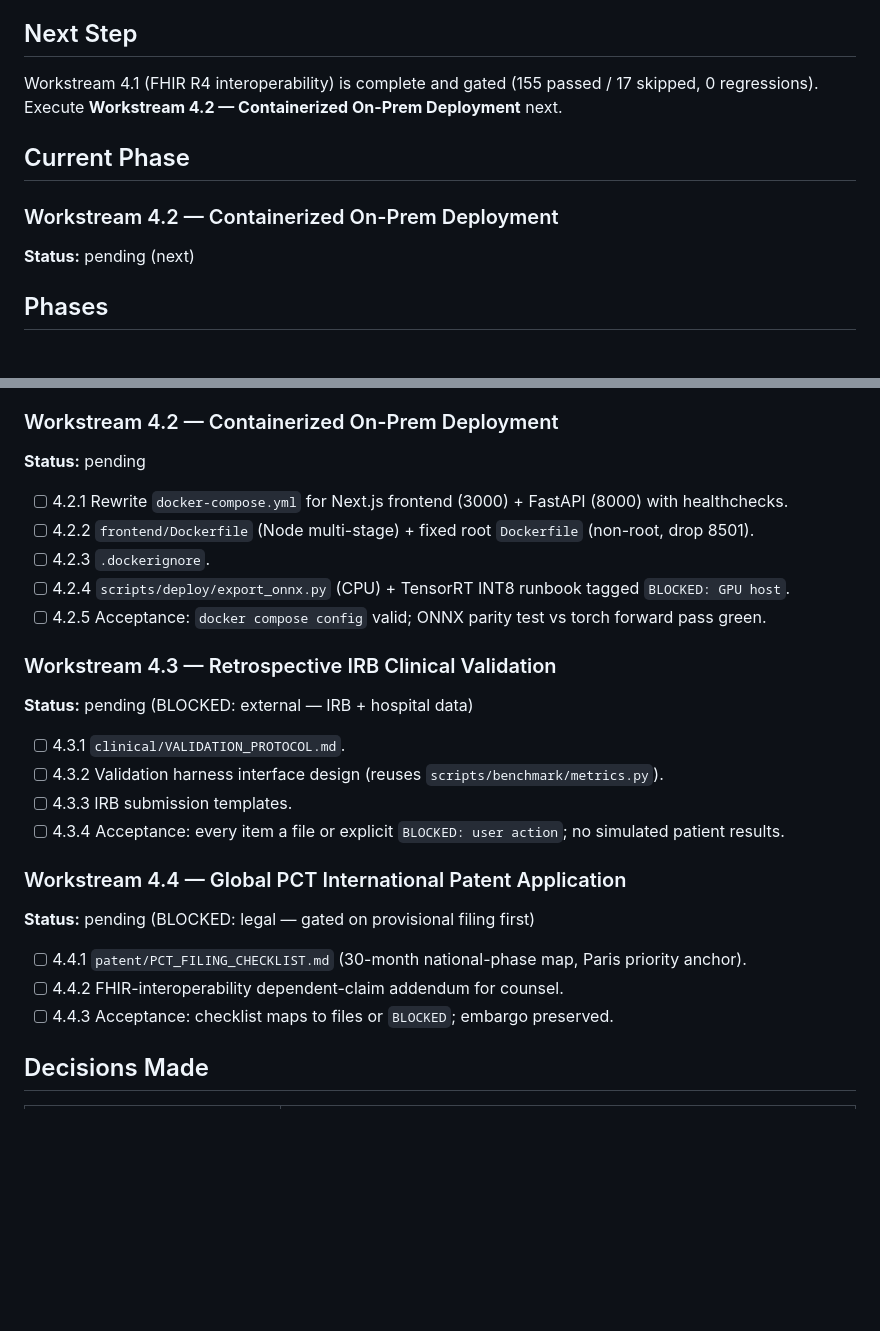
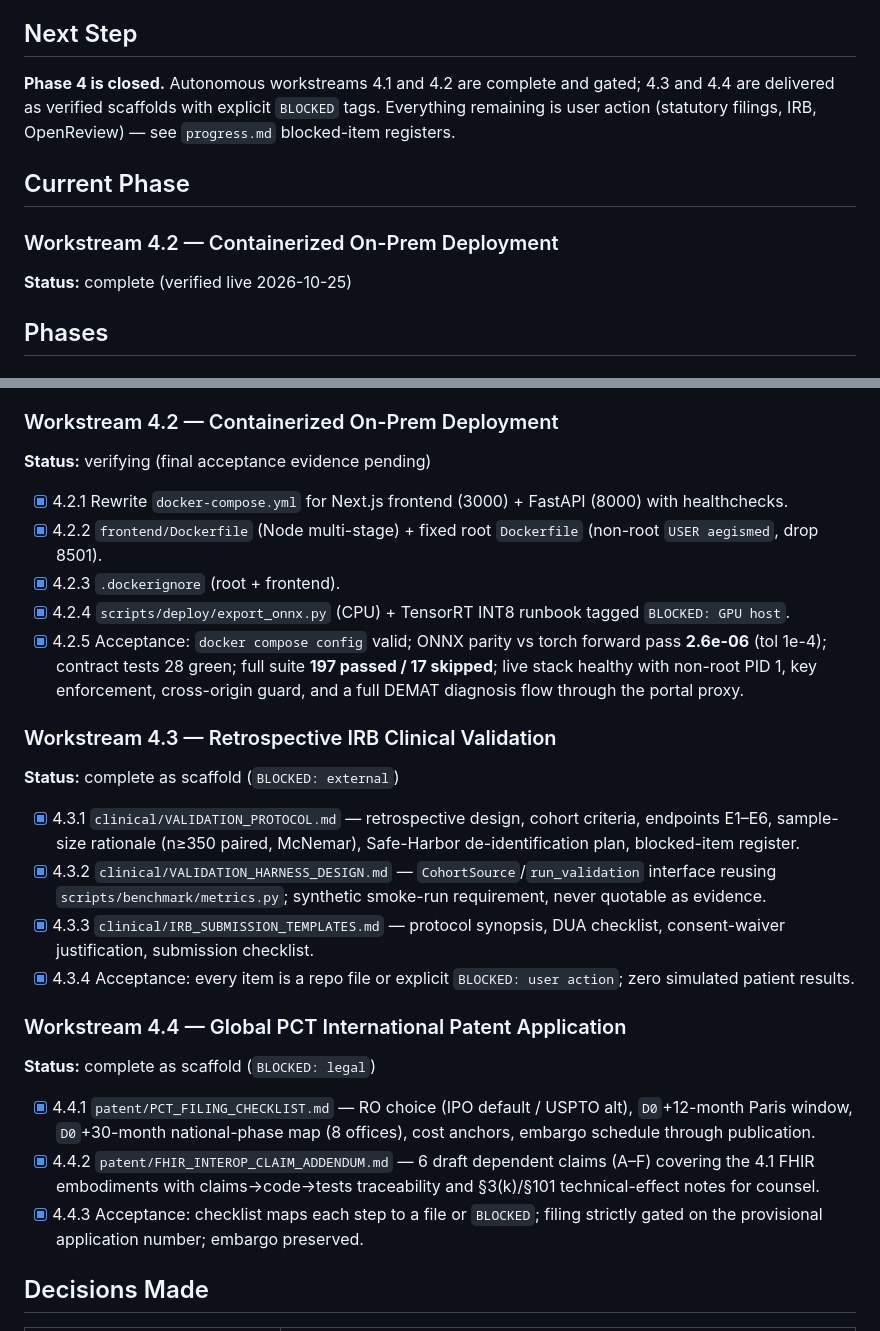
Before and after one commit to arhamsaghir/multi-agent-ai-health-diagnostic-system, a Markdown page: .planning/2026-10-11-aegismed-phase-4/task_plan.md, 2 parts joined by grey strips. GitHub-like rendering; blank space fills up the shorter version.

Commit message:
docs(planning): phase 4 completion evidence and workstream status
Marks 4.2 complete (verified live 2026-10-25) and 4.3/4.4 complete as
scaffolds; records the full acceptance evidence — contract tests, ONNX
parity, live stack walkthrough, non-root verification — and closes
Phase 4 with all remaining items explicitly BLOCKED: user action.

```diff
--- a/.planning/2026-10-11-aegismed-phase-4/task_plan.md
+++ b/.planning/2026-10-11-aegismed-phase-4/task_plan.md
@@ -8,12 +8,12 @@
 
 ## Next Step
 
-Workstream 4.1 (FHIR R4 interoperability) is complete and gated (155 passed / 17 skipped, 0 regressions). Execute **Workstream 4.2 — Containerized On-Prem Deployment** next.
+**Phase 4 is closed.** Autonomous workstreams 4.1 and 4.2 are complete and gated; 4.3 and 4.4 are delivered as verified scaffolds with explicit `BLOCKED` tags. Everything remaining is user action (statutory filings, IRB, OpenReview) — see `progress.md` blocked-item registers.
 
 ## Current Phase
 
 ### Workstream 4.2 — Containerized On-Prem Deployment
-**Status:** pending (next)
+**Status:** complete (verified live 2026-10-25)
 
 ## Phases
 
@@ -31,25 +31,25 @@ Workstream 4.1 (FHIR R4 interoperability) is complete and gated (155 passed / 17
 - [x] 4.1.5 Acceptance: 15 new tests green; full suite **155 passed / 17 skipped**, 0 regressions.
 
 ### Workstream 4.2 — Containerized On-Prem Deployment
-**Status:** pending
-- [ ] 4.2.1 Rewrite `docker-compose.yml` for Next.js frontend (3000) + FastAPI (8000) with healthchecks.
-- [ ] 4.2.2 `frontend/Dockerfile` (Node multi-stage) + fixed root `Dockerfile` (non-root, drop 8501).
-- [ ] 4.2.3 `.dockerignore`.
-- [ ] 4.2.4 `scripts/deploy/export_onnx.py` (CPU) + TensorRT INT8 runbook tagged `BLOCKED: GPU host`.
-- [ ] 4.2.5 Acceptance: `docker compose config` valid; ONNX parity test vs torch forward pass green.
+**Status:** verifying (final acceptance evidence pending)
+- [x] 4.2.1 Rewrite `docker-compose.yml` for Next.js frontend (3000) + FastAPI (8000) with healthchecks.
+- [x] 4.2.2 `frontend/Dockerfile` (Node multi-stage) + fixed root `Dockerfile` (non-root `USER aegismed`, drop 8501).
+- [x] 4.2.3 `.dockerignore` (root + frontend).
+- [x] 4.2.4 `scripts/deploy/export_onnx.py` (CPU) + TensorRT INT8 runbook tagged `BLOCKED: GPU host`.
+- [x] 4.2.5 Acceptance: `docker compose config` valid; ONNX parity vs torch forward pass **2.6e-06** (tol 1e-4); contract tests 28 green; full suite **197 passed / 17 skipped**; live stack healthy with non-root PID 1, key enforcement, cross-origin guard, and a full DEMAT diagnosis flow through the portal proxy.
 
 ### Workstream 4.3 — Retrospective IRB Clinical Validation
-**Status:** pending (BLOCKED: external — IRB + hospital data)
-- [ ] 4.3.1 `clinical/VALIDATION_PROTOCOL.md`.
-- [ ] 4.3.2 Validation harness interface design (reuses `scripts/benchmark/metrics.py`).
-- [ ] 4.3.3 IRB submission templates.
-- [ ] 4.3.4 Acceptance: every item a file or explicit `BLOCKED: user action`; no simulated patient results.
+**Status:** complete as scaffold (`BLOCKED: external`)
+- [x] 4.3.1 `clinical/VALIDATION_PROTOCOL.md` — retrospective design, cohort criteria, endpoints E1–E6, sample-size rationale (n≥350 paired, McNemar), Safe-Harbor de-identification plan, blocked-item register.
+- [x] 4.3.2 `clinical/VALIDATION_HARNESS_DESIGN.md` — `CohortSource`/`run_validation` interface reusing `scripts/benchmark/metrics.py`; synthetic smoke-run requirement, never quotable as evidence.
+- [x] 4.3.3 `clinical/IRB_SUBMISSION_TEMPLATES.md` — protocol synopsis, DUA checklist, consent-waiver justification, submission checklist.
+- [x] 4.3.4 Acceptance: every item is a repo file or explicit `BLOCKED: user action`; zero simulated patient results.
 
 ### Workstream 4.4 — Global PCT International Patent Application
-**Status:** pending (BLOCKED: legal — gated on provisional filing first)
-- [ ] 4.4.1 `patent/PCT_FILING_CHECKLIST.md` (30-month national-phase map, Paris priority anchor).
-- [ ] 4.4.2 FHIR-interoperability dependent-claim addendum for counsel.
-- [ ] 4.4.3 Acceptance: checklist maps to files or `BLOCKED`; embargo preserved.
+**Status:** complete as scaffold (`BLOCKED: legal`)
+- [x] 4.4.1 `patent/PCT_FILING_CHECKLIST.md` — RO choice (IPO default / USPTO alt), `D0`+12-month Paris window, `D0`+30-month national-phase map (8 offices), cost anchors, embargo schedule through publication.
+- [x] 4.4.2 `patent/FHIR_INTEROP_CLAIM_ADDENDUM.md` — 6 draft dependent claims (A–F) covering the 4.1 FHIR embodiments with claims→code→tests traceability and §3(k)/§101 technical-effect notes for counsel.
+- [x] 4.4.3 Acceptance: checklist maps each step to a file or `BLOCKED`; filing strictly gated on the provisional application number; embargo preserved.
 
 ## Decisions Made
 
```
Also changed, not shown: .planning/2026-10-11-aegismed-phase-4/progress.md (+20 -0 lines).
